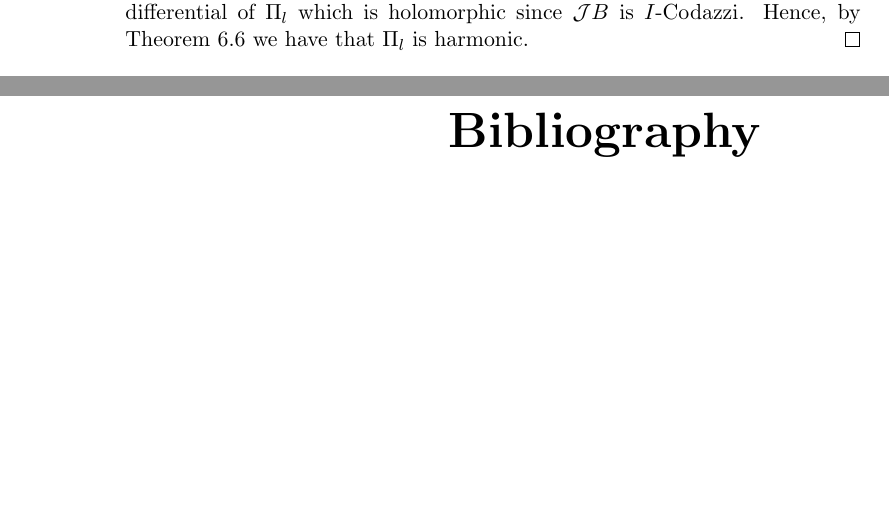
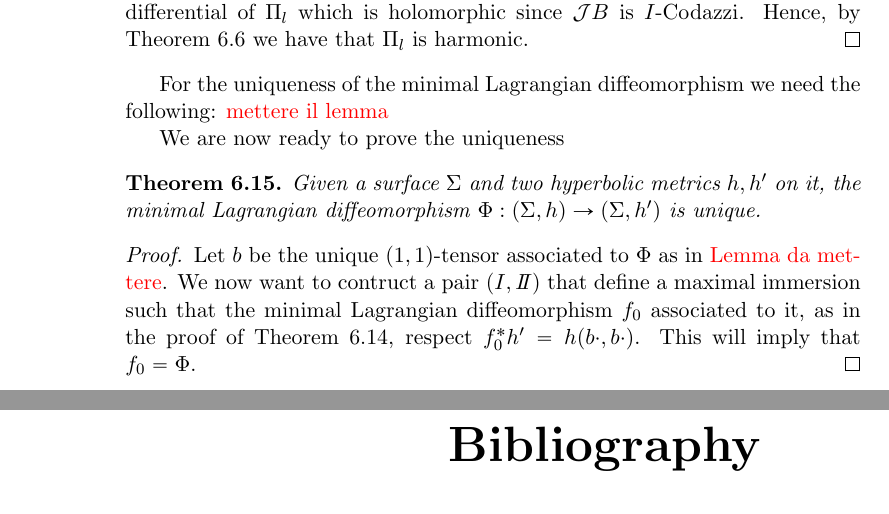
Before and after one commit to Nadilicus/Tesi_magistrale, a LaTeX thesis (main.tex, which reads Capitolo6.tex): two parts of pages 64 and 65 of 65, joined at a grey line, cut so that both start at the same text, the shorter picture padded with empty space. Compiled offline with pdfLaTeX.

Commit message:
Update Capitolo6.tex

```diff
--- a/Capitolo6.tex
+++ b/Capitolo6.tex
@@ -305,3 +305,14 @@ In general one can find a relation between CMC surfaces and constant Gaussian cu
     \]
     where we used that $B$ is traceless and therefore $\mathcal{J}B$ is $\I$-symmetric. Moreover $\mathcal{J} B$ is $I$-Codazzi and by Lemma \ref{lem:HQD} $- 2\I(\mathcal{J}B \cdot, \cdot)$ is the real part of the Hopf differential of $\Pi_l$ which is holomorphic since $\mathcal{J}B$ is $I$-Codazzi. Hence, by Theorem \ref{thm:HQD} we have that $\Pi_l$ is harmonic.
 \end{proof}
+
+For the uniqueness of the minimal Lagrangian diffeomorphism we need the following:
+\red{mettere il lemma}
+
+We are now ready to prove the uniqueness
+\begin{theorem}
+    Given a surface $\Sigma$ and two hyperbolic metrics $h, h'$ on it, the minimal Lagrangian diffeomorphism $\Phi : (\Sigma, h) \to (\Sigma, h')$ is unique.
+\end{theorem}
+\begin{proof}
+    Let $b$ be the unique $(1,1)$-tensor associated to $\Phi$ as in \red{Lemma da mettere}. We now want to contruct a pair $(\I,\II)$ that define a maximal immersion such that the minimal Lagrangian diffeomorphism $f_0$ associated to it, as in the proof of Theorem \ref{thm:existence}, respect $f_0^* h' = h(b \cdot, b \cdot)$. This will imply that $f_0 = \Phi$.
+\end{proof}
```
